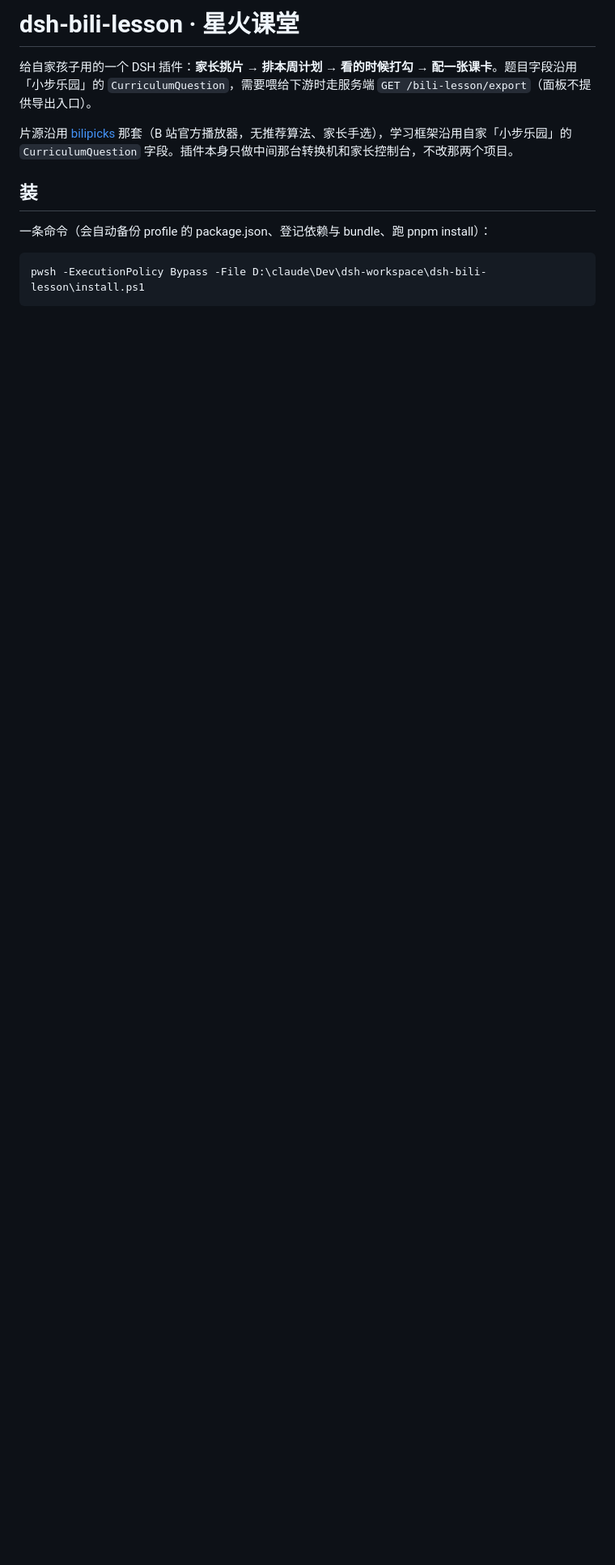
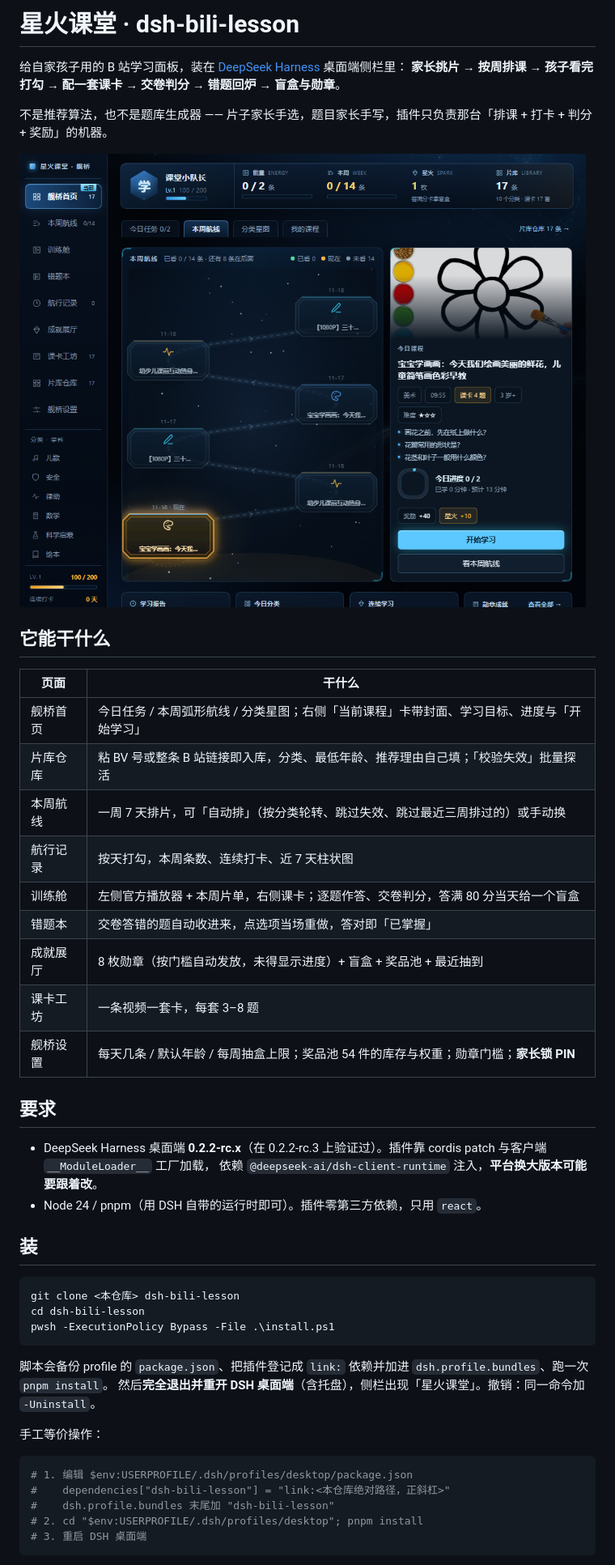
Before and after one commit to liweitan2046-cyber/dsh-bili-lesson, a Markdown page: README.md, the part around one of its changes. Shown at 81% size. Rendered like a GitHub page; pictures changed too: docs/screenshots/home.png (added); blank space fills up the shorter version.

````diff
--- a/README.md
+++ b/README.md
@@ -1,14 +1,50 @@
-# dsh-bili-lesson · 星火课堂
+# 星火课堂 · dsh-bili-lesson
 
-给自家孩子用的一个 DSH 插件：**家长挑片 → 排本周计划 → 看的时候打勾 → 配一张课卡**。题目字段沿用「小步乐园」的 `CurriculumQuestion`，需要喂给下游时走服务端 `GET /bili-lesson/export`（面板不提供导出入口）。
+给自家孩子用的 B 站学习面板，装在 [DeepSeek Harness](https://github.com/deepseek-ai) 桌面端侧栏里：
+**家长挑片 → 按周排课 → 孩子看完打勾 → 配一套课卡 → 交卷判分 → 错题回炉 → 盲盒与勋章**。
 
-片源沿用 [bilipicks](https://github.com/limin112/bilipicks) 那套（B 站官方播放器，无推荐算法、家长手选），学习框架沿用自家「小步乐园」的 `CurriculumQuestion` 字段。插件本身只做中间那台转换机和家长控制台，不改那两个项目。
+不是推荐算法，也不是题库生成器 —— 片子家长手选，题目家长手写，插件只负责那台「排课 + 打卡 + 判分 + 奖励」的机器。
+
+![首页](docs/screenshots/home.png)
+
+## 它能干什么
+
+| 页面 | 干什么 |
+|---|---|
+| 舰桥首页 | 今日任务 / 本周弧形航线 / 分类星图；右侧「当前课程」卡带封面、学习目标、进度与「开始学习」 |
+| 片库仓库 | 粘 BV 号或整条 B 站链接即入库，分类、最低年龄、推荐理由自己填；「校验失效」批量探活 |
+| 本周航线 | 一周 7 天排片，可「自动排」（按分类轮转、跳过失效、跳过最近三周排过的）或手动换 |
+| 航行记录 | 按天打勾，本周条数、连续打卡、近 7 天柱状图 |
+| 训练舱 | 左侧官方播放器 + 本周片单，右侧课卡；逐题作答、交卷判分，答满 80 分当天给一个盲盒 |
+| 错题本 | 交卷答错的题自动收进来，点选项当场重做，答对即「已掌握」 |
+| 成就展厅 | 8 枚勋章（按门槛自动发放，未得显示进度）+ 盲盒 + 奖品池 + 最近抽到 |
+| 课卡工坊 | 一条视频一套卡，每套 3–8 题 |
+| 舰桥设置 | 每天几条 / 默认年龄 / 每周抽盒上限；奖品池 54 件的库存与权重；勋章门槛；**家长锁 PIN** |
+
+## 要求
+
+- DeepSeek Harness 桌面端 **0.2.2-rc.x**（在 0.2.2-rc.3 上验证过）。插件靠 cordis patch 与客户端 `__ModuleLoader__` 工厂加载，
+  依赖 `@deepseek-ai/dsh-client-runtime` 注入，**平台换大版本可能要跟着改**。
+- Node 24 / pnpm（用 DSH 自带的运行时即可）。插件零第三方依赖，只用 `react`。
 
 ## 装
 
-一条命令（会自动备份 profile 的 package.json、登记依赖与 bundle、跑 pnpm install）：
+```powershell
+git clone <本仓库> dsh-bili-lesson
+cd dsh-bili-lesson
+pwsh -ExecutionPolicy Bypass -File .\install.ps1
+```
+
+脚本会备份 profile 的 `package.json`、把插件登记成 `link:` 依赖并加进 `dsh.profile.bundles`、跑一次 `pnpm install`。
+然后**完全退出并重开 DSH 桌面端**（含托盘），侧栏出现「星火课堂」。撤销：同一命令加 `-Uninstall`。
+
+手工等价操作：
 
 ```powershell
-pwsh -ExecutionPolicy Bypass -File D:\claude\Dev\dsh-workspace\dsh-bili-lesson\install.ps1
+# 1. 编辑 $env:USERPROFILE/.dsh/profiles/desktop/package.json
+#    dependencies["dsh-bili-lesson"] = "link:<本仓库绝对路径，正斜杠>"
+#    dsh.profile.bundles 末尾加 "dsh-bili-lesson"
+# 2. cd "$env:USERPROFILE/.dsh/profiles/desktop"; pnpm install
+# 3. 重启 DSH 桌面端
 ```
 
````
Also changed, not shown: other parts of README.md (+36 -58 lines), CONTRACT-LEARNING-LOOP.md (+3 -3 lines), CONTRACT.md (+1 -1 lines), docs/screenshots/learn.png (added), docs/screenshots/mistakes.png (added), docs/screenshots/rewards.png (added), 6 other files.
